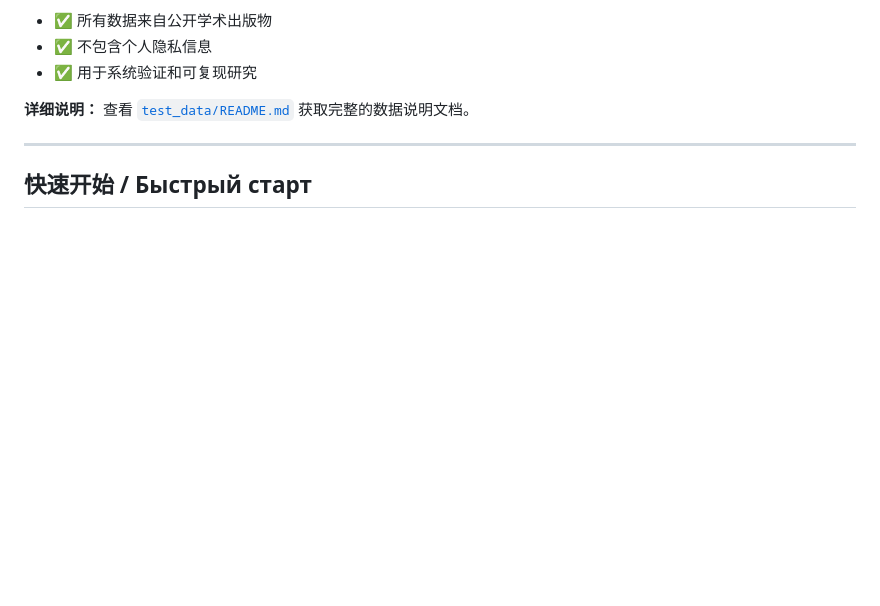
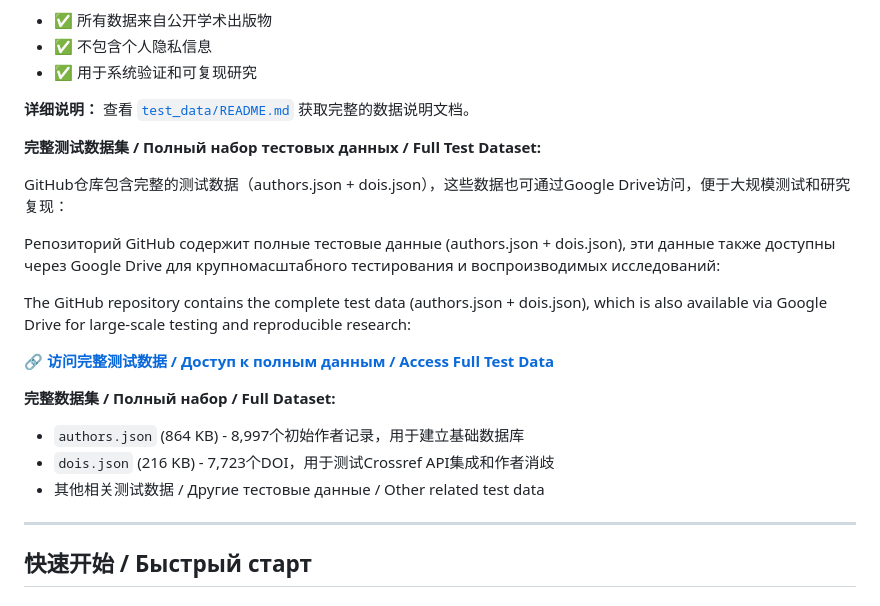
Before and after one commit to Soulbeaters/incremental-author-disambiguation, a Markdown page: README.md, the part around the change. Rendered like a GitHub page; blank space fills up the shorter version.

```diff
--- a/README.md
+++ b/README.md
@@ -108,6 +108,21 @@ pip install -r requirements.txt
 - ✅ 用于系统验证和可复现研究
 
 **详细说明：** 查看 [`test_data/README.md`](test_data/README.md) 获取完整的数据说明文档。
+
+**完整测试数据集 / Полный набор тестовых данных / Full Test Dataset:**
+
+GitHub仓库包含完整的测试数据（authors.json + dois.json），这些数据也可通过Google Drive访问，便于大规模测试和研究复现：
+
+Репозиторий GitHub содержит полные тестовые данные (authors.json + dois.json), эти данные также доступны через Google Drive для крупномасштабного тестирования и воспроизводимых исследований:
+
+The GitHub repository contains the complete test data (authors.json + dois.json), which is also available via Google Drive for large-scale testing and reproducible research:
+
+🔗 **[访问完整测试数据 / Доступ к полным данным / Access Full Test Data](https://drive.google.com/drive/folders/1BHyZJt8MhTPz6isMRoBIT2NVQuf1H6Eq?usp=sharing)**
+
+**完整数据集 / Полный набор / Full Dataset:**
+- `authors.json` (864 KB) - 8,997个初始作者记录，用于建立基础数据库
+- `dois.json` (216 KB) - 7,723个DOI，用于测试Crossref API集成和作者消歧
+- 其他相关测试数据 / Другие тестовые данные / Other related test data
 
 ---
 
```
Also changed, not shown: test_data/README.md (+30 -0 lines).
